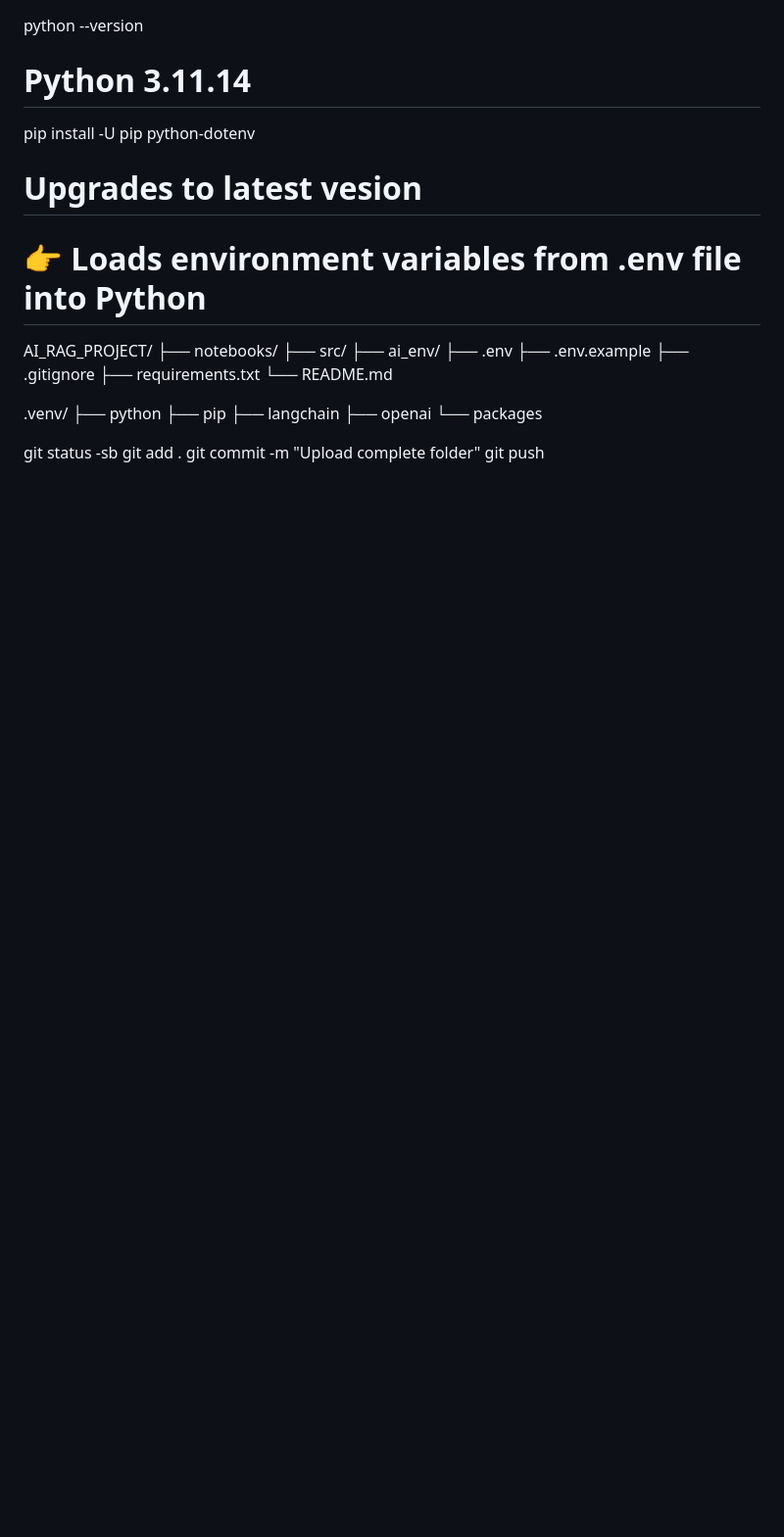
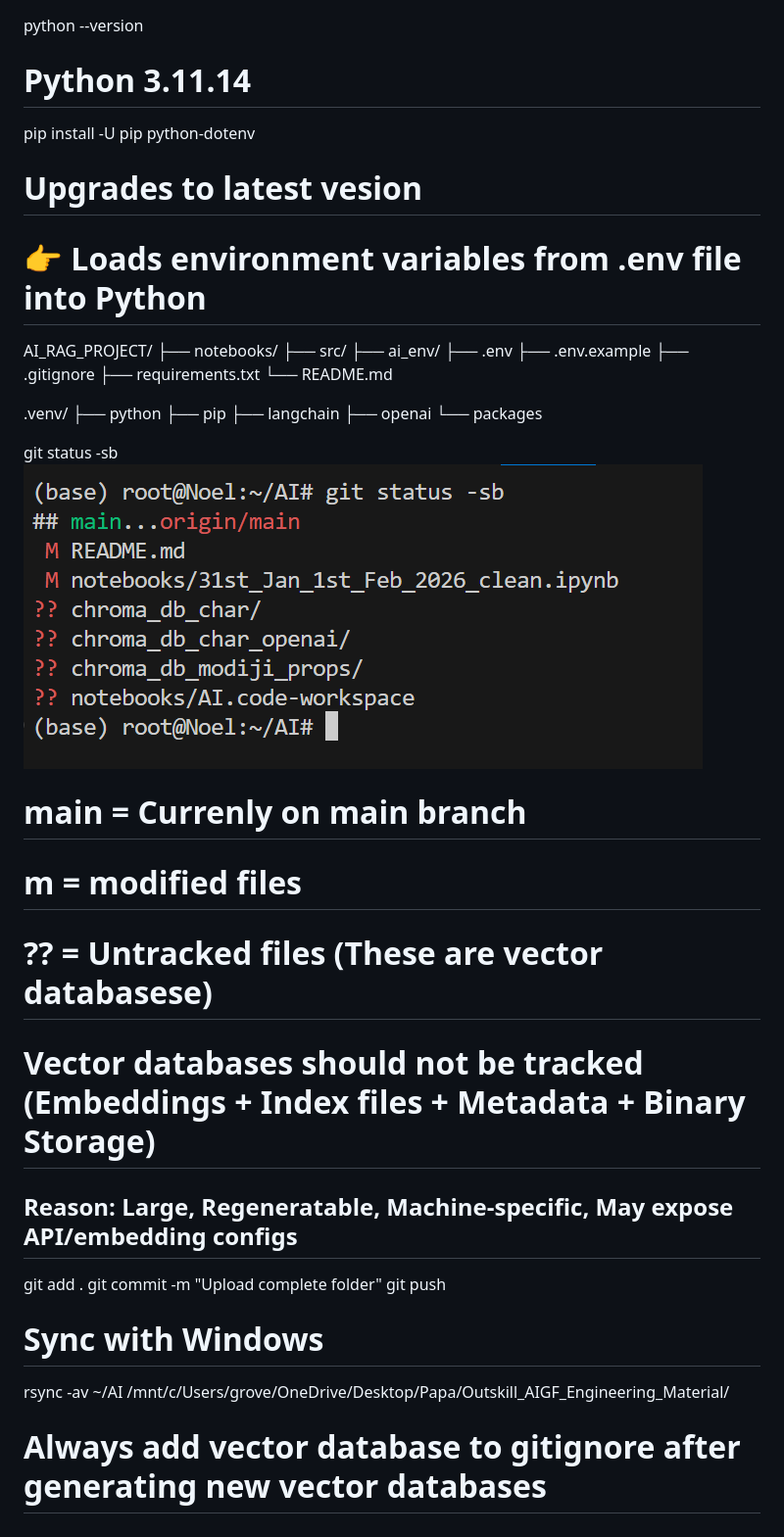
Before and after one commit to Sandyyy123/AI, a Markdown page: README.md, the part around the change. Shown at 98% size. Drawn GitHub-style; pictures changed too: image.png (added); blank space fills up the shorter version.

Commit message:
Updated md and scripts

```diff
--- a/README.md
+++ b/README.md
@@ -144,6 +144,17 @@ AI_RAG_PROJECT/
  └── packages
 
 git status -sb
+![alt text](image.png)
+# main = Currenly on main branch
+# m = modified files
+# ?? = Untracked files (These are vector databasese)
+# Vector databases should not be tracked (Embeddings + Index files + Metadata + Binary Storage)
+## Reason: Large, Regeneratable, Machine-specific, May expose API/embedding configs
 git add .
 git commit -m "Upload complete folder"
 git push
+
+# Sync with Windows
+rsync -av ~/AI /mnt/c/Users/grove/OneDrive/Desktop/Papa/Outskill_AIGF_Engineering_Material/
+
+# Always add vector database to gitignore after generating new vector databases
```
Also changed, not shown: 2 other files.
